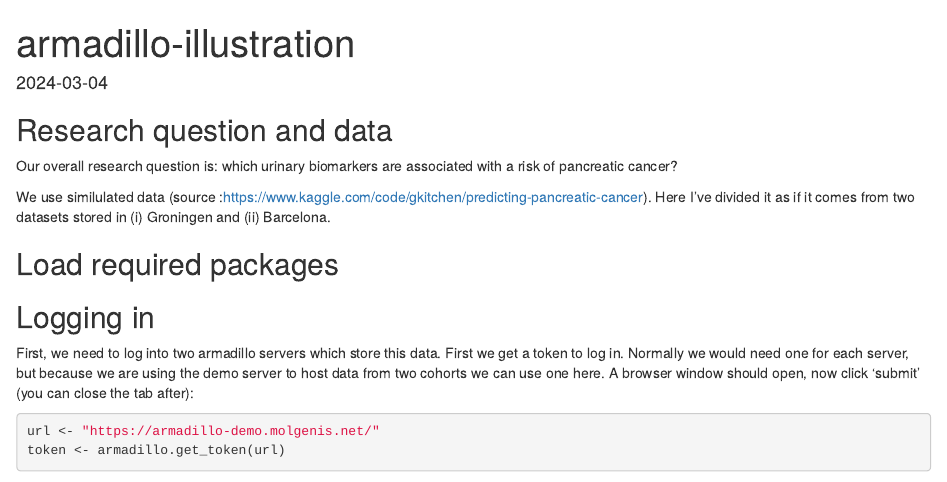
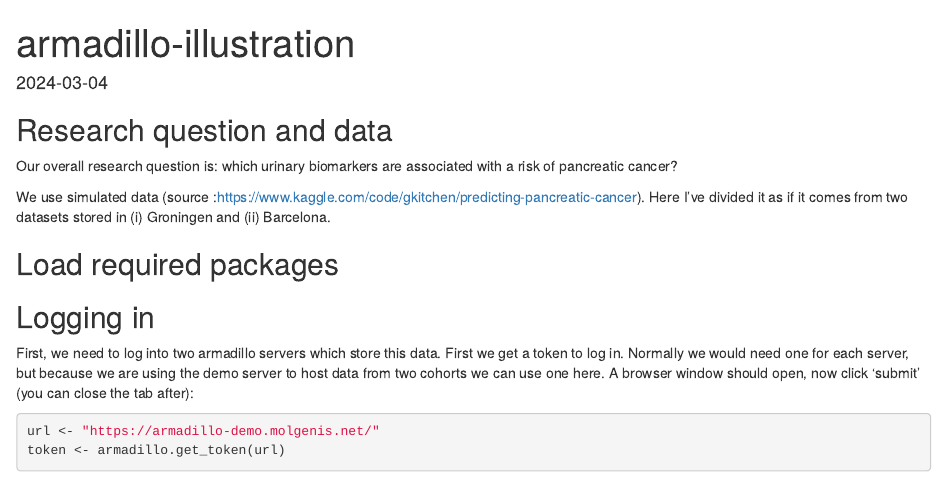
Before and after one commit to timcadman/armadillo-illustration, an R Markdown document (workshop.Rmd): the page in a window 1100 px wide, from its top. Rendered offline with R 4.5, knitr and Pandoc, with nearby package versions; some code elsewhere in the file could not run offline.

Commit message:
Update workshop.Rmd

```diff
--- a/workshop.Rmd
+++ b/workshop.Rmd
@@ -9,7 +9,7 @@ editor_options:
 ## Research question and data
 Our overall research question is: which urinary biomarkers are associated with a risk of pancreatic cancer?
 
-We use similulated data (source :https://www.kaggle.com/code/gkitchen/predicting-pancreatic-cancer). Here I've divided it as if
+We use simulated data (source :https://www.kaggle.com/code/gkitchen/predicting-pancreatic-cancer). Here I've divided it as if
 it comes from two datasets stored in (i) Groningen and (ii) Barcelona.
 
 ## Load required packages
```
Also changed, not shown: workshop.Rmd (1 more changed lines).
